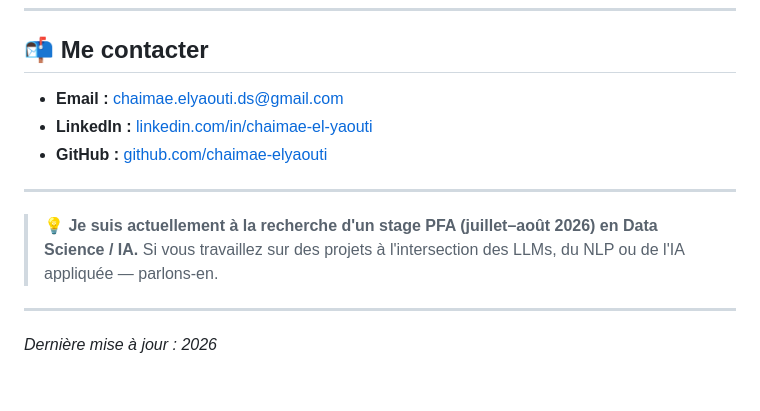
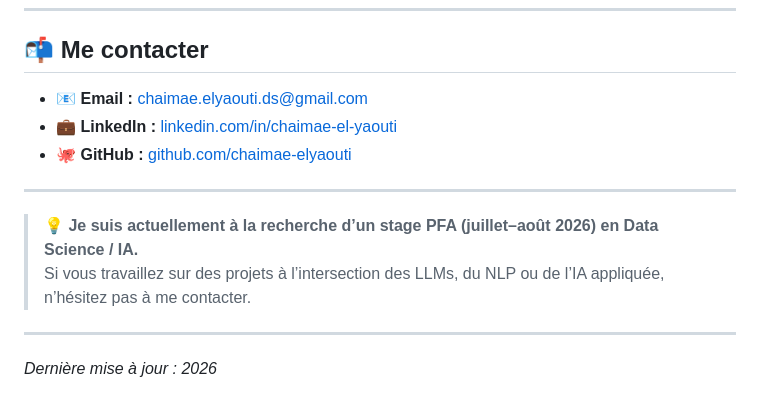
Before and after one commit to chaimae-elyaouti/chaimae-elyaouti, a Markdown page: index.md, the part around one of its changes. Rendered like a GitHub page.

```diff
--- a/index.md
+++ b/index.md
@@ -145,14 +134,14 @@ Programme intensif de deux ans en Mathématiques, Physique et Informatique.
 
 ## 📬 Me contacter
 
--  **Email :** [chaimae.elyaouti.ds@gmail.com](mailto:chaimae.elyaouti.ds@gmail.com)
--  **LinkedIn :** [linkedin.com/in/chaimae-el-yaouti](https://www.linkedin.com/in/chaimae-el-yaouti)
--  **GitHub :** [github.com/chaimae-elyaouti](https://github.com/chaimae-elyaouti)
+- 📧 **Email :** [chaimae.elyaouti.ds@gmail.com](mailto:chaimae.elyaouti.ds@gmail.com)
+- 💼 **LinkedIn :** [linkedin.com/in/chaimae-el-yaouti](https://www.linkedin.com/in/chaimae-el-yaouti)
+- 🐙 **GitHub :** [github.com/chaimae-elyaouti](https://github.com/chaimae-elyaouti)
 
 ---
 
-> 💡 **Je suis actuellement à la recherche d'un stage PFA (juillet–août 2026) en Data Science / IA.**
-> Si vous travaillez sur des projets à l'intersection des LLMs, du NLP ou de l'IA appliquée — parlons-en.
+> 💡 **Je suis actuellement à la recherche d’un stage PFA (juillet–août 2026) en Data Science / IA.**
+> Si vous travaillez sur des projets à l’intersection des LLMs, du NLP ou de l’IA appliquée, n’hésitez pas à me contacter.
 
 ---
 
```
Also changed, not shown: other parts of index.md (+45 -56 lines).
